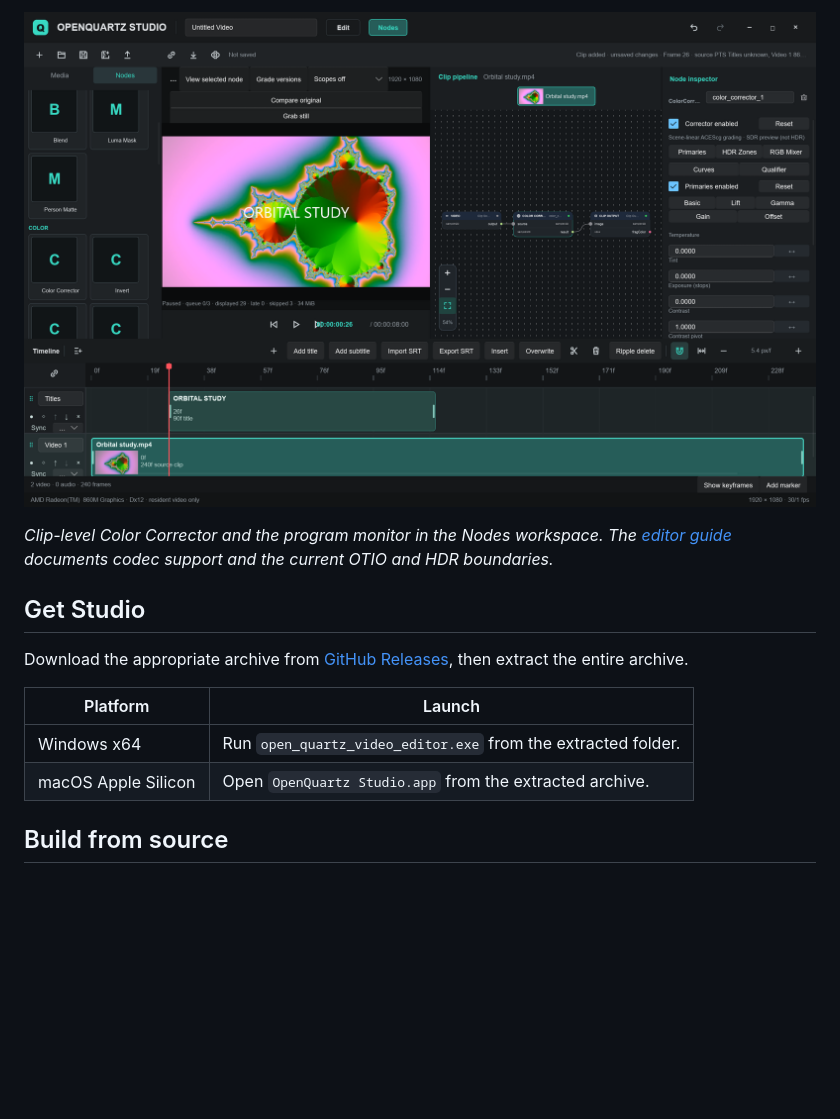
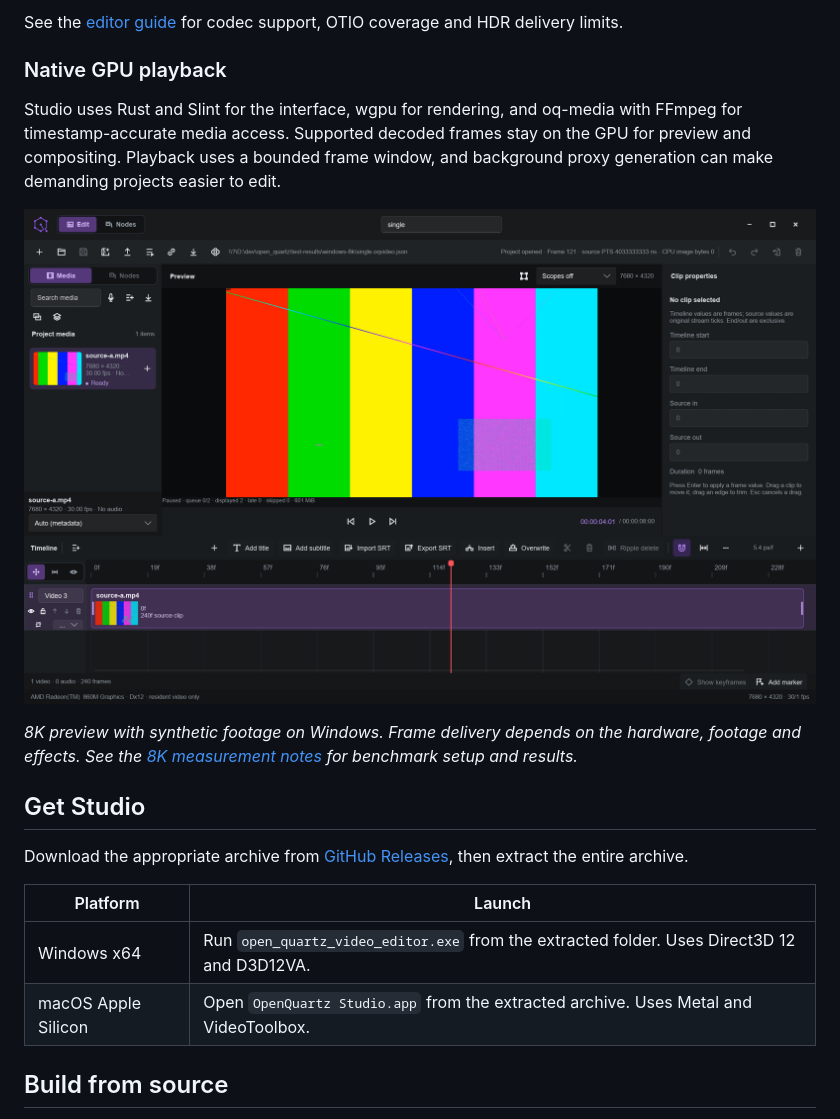
Before and after one commit to sanitor/oq-studio, a Markdown page: README.md, the part around one of its changes. Drawn GitHub-style; pictures changed too: docs/images/gpu-8k-preview.png, docs/images/node-grading.png; blank space fills up the shorter version.

```diff
--- a/README.md
+++ b/README.md
@@ -46,7 +42,13 @@ Studio uses Rust and Slint for the desktop interface, wgpu for rendering, and [o
 
-![Nodes workspace showing a Color Corrector between clip input and output, with a live program monitor and title track](docs/images/node-grading.png)
+See the [editor guide](apps/open_quartz_video_editor/README.md) for codec support, OTIO coverage and HDR delivery limits.
 
-*Clip-level Color Corrector and the program monitor in the Nodes workspace. The [editor guide](apps/open_quartz_video_editor/README.md) documents codec support and the current OTIO and HDR boundaries.*
+### Native GPU playback
+
+Studio uses Rust and Slint for the interface, wgpu for rendering, and oq-media with FFmpeg for timestamp-accurate media access. Supported decoded frames stay on the GPU for preview and compositing. Playback uses a bounded frame window, and background proxy generation can make demanding projects easier to edit.
+
+![Studio previewing a synthetic 7680 by 4320 test clip on Windows](docs/images/gpu-8k-preview.png)
+
+*8K preview with synthetic footage on Windows. Frame delivery depends on the hardware, footage and effects. See the [8K measurement notes](apps/open_quartz_video_editor/DESIGN.md#912-8k实测与可复跑证据2026-11-20) for benchmark setup and results.*
 
 ## Get Studio
 
@@ -54,8 +56,8 @@ Download the appropriate archive from [GitHub Releases](https://github.com/sanit
 
 | Platform | Launch |
 | --- | --- |
-| Windows x64 | Run `open_quartz_video_editor.exe` from the extracted folder. |
-| macOS Apple Silicon | Open `OpenQuartz Studio.app` from the extracted archive. |
+| Windows x64 | Run `open_quartz_video_editor.exe` from the extracted folder. Uses Direct3D 12 and D3D12VA. |
+| macOS Apple Silicon | Open `OpenQuartz Studio.app` from the extracted archive. Uses Metal and VideoToolbox. |
 
 ## Build from source
 
```
Also changed, not shown: other parts of README.md (+15 -19 lines), docs/images/local-transcription.png, docs/images/studio-macos.png (deleted), docs/images/studio-windows.png.
